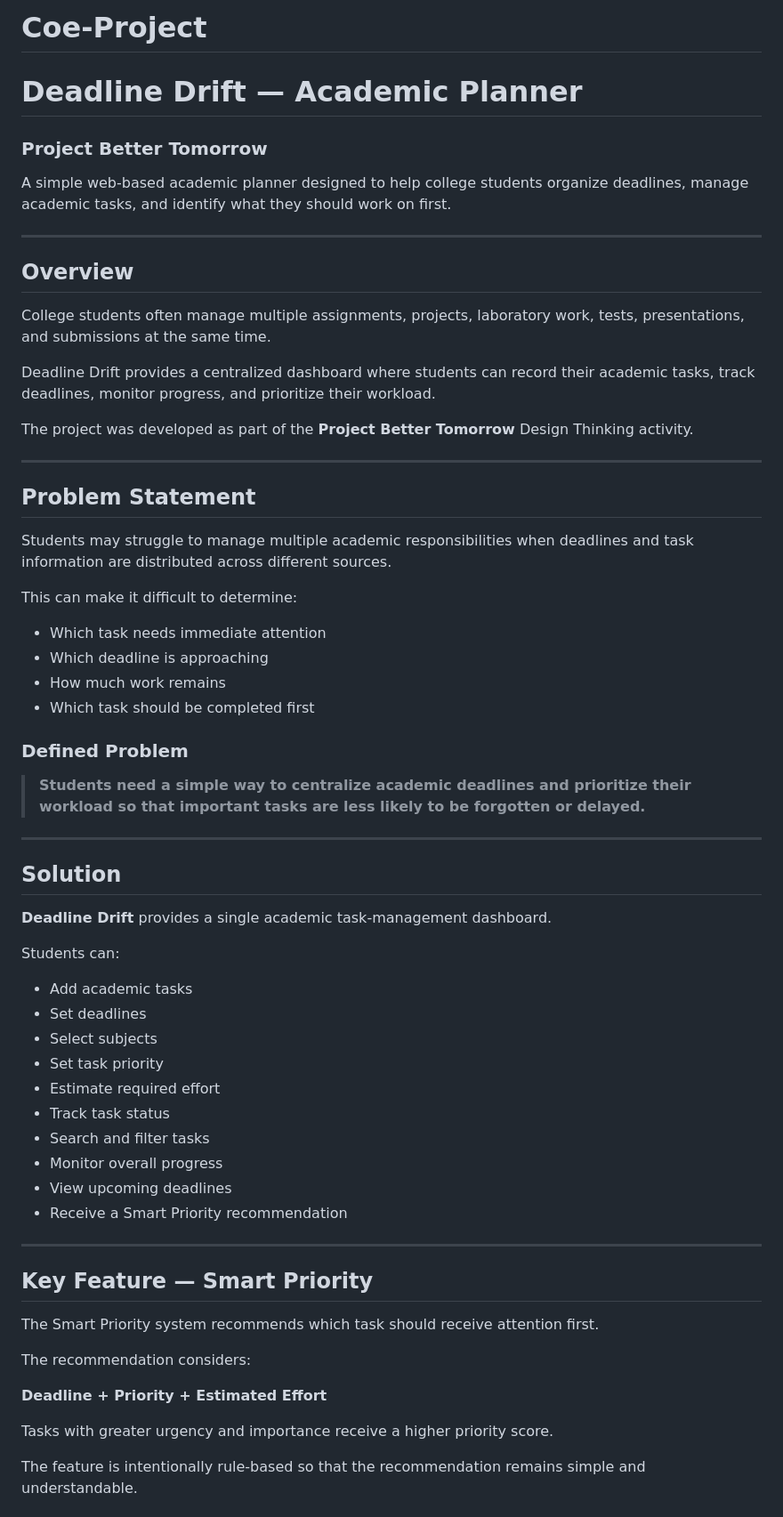
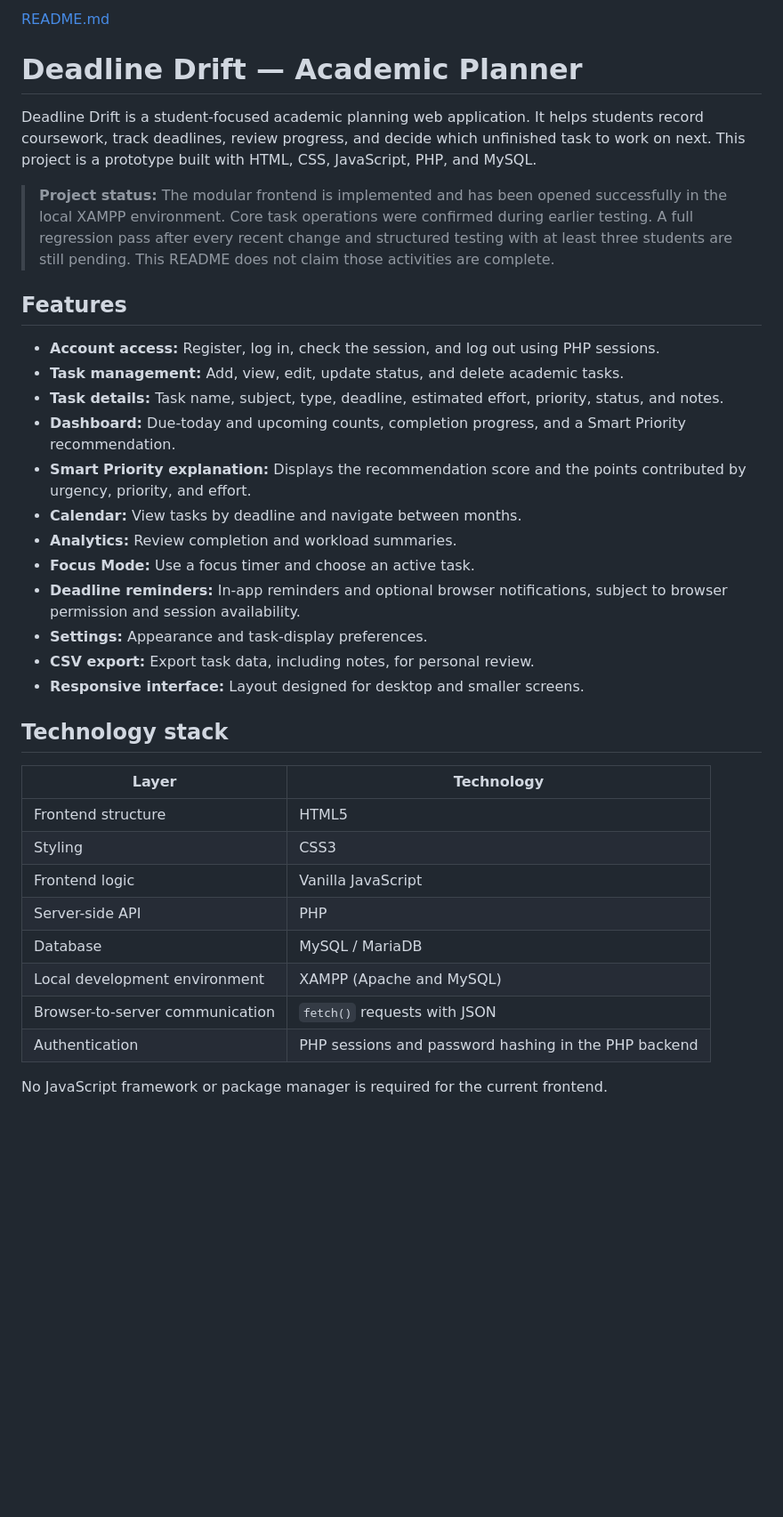
Before and after one commit to Pradeepn-2007/Coe-Project, a Markdown page: README.md, the part around one of its changes. Shown at 89% size. Rendered like a GitHub page; blank space fills up the shorter version.

```diff
--- a/README.md
+++ b/README.md
@@ -1,67 +1,37 @@
-# Coe-Project
+[README.md](https://github.com/user-attachments/files/33281972/README.md)
 # Deadline Drift — Academic Planner
 
-### Project Better Tomorrow
+Deadline Drift is a student-focused academic planning web application. It helps students record coursework, track deadlines, review progress, and decide which unfinished task to work on next. This project is a prototype built with HTML, CSS, JavaScript, PHP, and MySQL.
 
-A simple web-based academic planner designed to help college students organize deadlines, manage academic tasks, and identify what they should work on first.
+> **Project status:** The modular frontend is implemented and has been opened successfully in the local XAMPP environment. Core task operations were confirmed during earlier testing. A full regression pass after every recent change and structured testing with at least three students are still pending. This README does not claim those activities are complete.
 
----
+## Features
 
-## Overview
+- **Account access:** Register, log in, check the session, and log out using PHP sessions.
+- **Task management:** Add, view, edit, update status, and delete academic tasks.
+- **Task details:** Task name, subject, type, deadline, estimated effort, priority, status, and notes.
+- **Dashboard:** Due-today and upcoming counts, completion progress, and a Smart Priority recommendation.
+- **Smart Priority explanation:** Displays the recommendation score and the points contributed by urgency, priority, and effort.
+- **Calendar:** View tasks by deadline and navigate between months.
+- **Analytics:** Review completion and workload summaries.
+- **Focus Mode:** Use a focus timer and choose an active task.
+- **Deadline reminders:** In-app reminders and optional browser notifications, subject to browser permission and session availability.
+- **Settings:** Appearance and task-display preferences.
+- **CSV export:** Export task data, including notes, for personal review.
+- **Responsive interface:** Layout designed for desktop and smaller screens.
 
-College students often manage multiple assignments, projects, laboratory work, tests, presentations, and submissions at the same time.
+## Technology stack
 
-Deadline Drift provides a centralized dashboard where students can record their academic tasks, track deadlines, monitor progress, and prioritize their workload.
+| Layer | Technology |
+|---|---|
+| Frontend structure | HTML5 |
+| Styling | CSS3 |
+| Frontend logic | Vanilla JavaScript |
+| Server-side API | PHP |
+| Database | MySQL / MariaDB |
+| Local development environment | XAMPP (Apache and MySQL) |
+| Browser-to-server communication | `fetch()` requests with JSON |
+| Authentication | PHP sessions and password hashing in the PHP backend |
 
-The project was developed as part of the **Project Better Tomorrow** Design Thinking activity.
+No JavaScript framework or package manager is required for the current frontend.
 
----
-
-## Problem Statement
-
-Students may struggle to manage multiple academic responsibilities when deadlines and task information are distributed across different sources.
-
-This can make it difficult to determine:
-
-* Which task needs immediate attention
-* Which deadline is approaching
-* How much work remains
-* Which task should be completed first
-
-### Defined Problem
-
-> **Students need a simple way to centralize academic deadlines and prioritize their workload so that important tasks are less likely to be forgotten or delayed.**
-
----
-
-## Solution
-
-**Deadline Drift** provides a single academic task-management dashboard.
-
-Students can:
-
-* Add academic tasks
-* Set deadlines
-* Select subjects
-* Set task priority
-* Estimate required effort
-* Track task status
-* Search and filter tasks
-* Monitor overall progress
-* View upcoming deadlines
-* Receive a Smart Priority recommendation
-
----
-
-## Key Feature — Smart Priority
-
-The Smart Priority system recommends which task should receive attention first.
-
-The recommendation considers:
-
-**Deadline + Priority + Estimated Effort**
-
-Tasks with greater urgency and importance receive a higher priority score.
-
-The feature is intentionally rule-based so that the recommendation remains simple and understandable.
-
```
Also changed, not shown: other parts of README.md (+162 -193 lines).
